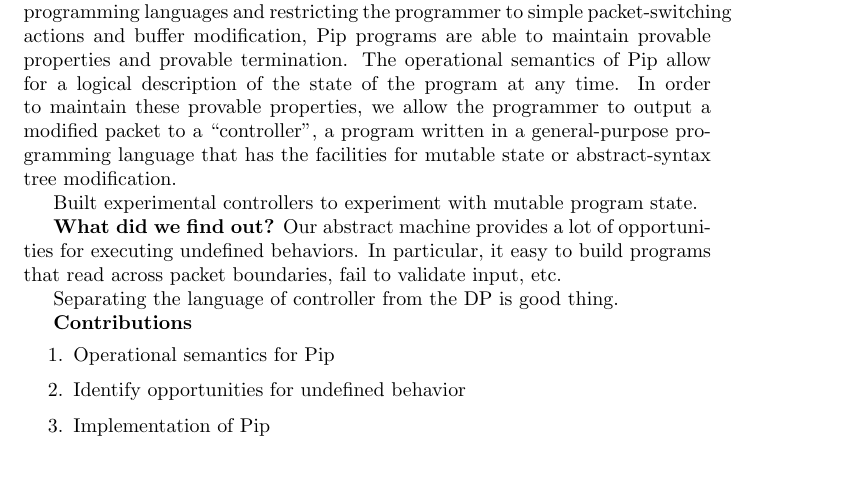
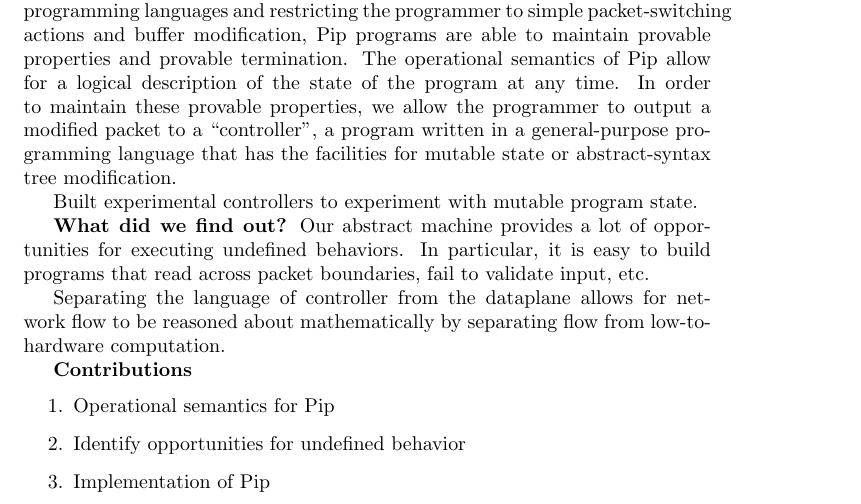
Before and after one commit to flowgrammable/pip, a LaTeX document (doc/paper.tex, which reads doc/introduction.tex): part of page 2 of 17, cut so that both start at the same text, the shorter picture padded with empty space. Compiled offline with pdfLaTeX.

Commit message:
new sentence

```diff
--- a/doc/introduction.tex
+++ b/doc/introduction.tex
@@ -42,9 +42,9 @@ The Pip language has no object model or declaration system, as well as minimal c
 Built experimental controllers to experiment with mutable program state.
 
 \textbf{What did we find out?}
-Our abstract machine provides a lot of opportunities for executing undefined behaviors. In particular, it easy to build programs that read across packet boundaries, fail to validate input, etc.
+Our abstract machine provides a lot of opportunities for executing undefined behaviors. In particular, it is easy to build programs that read across packet boundaries, fail to validate input, etc.
 
-Separating the language of controller from the DP is good thing.
+Separating the language of controller from the dataplane allows for network flow to be reasoned about mathematically by separating flow from low-to-hardware computation.
 
 \textbf{Contributions}
 \begin{enumerate}
```
